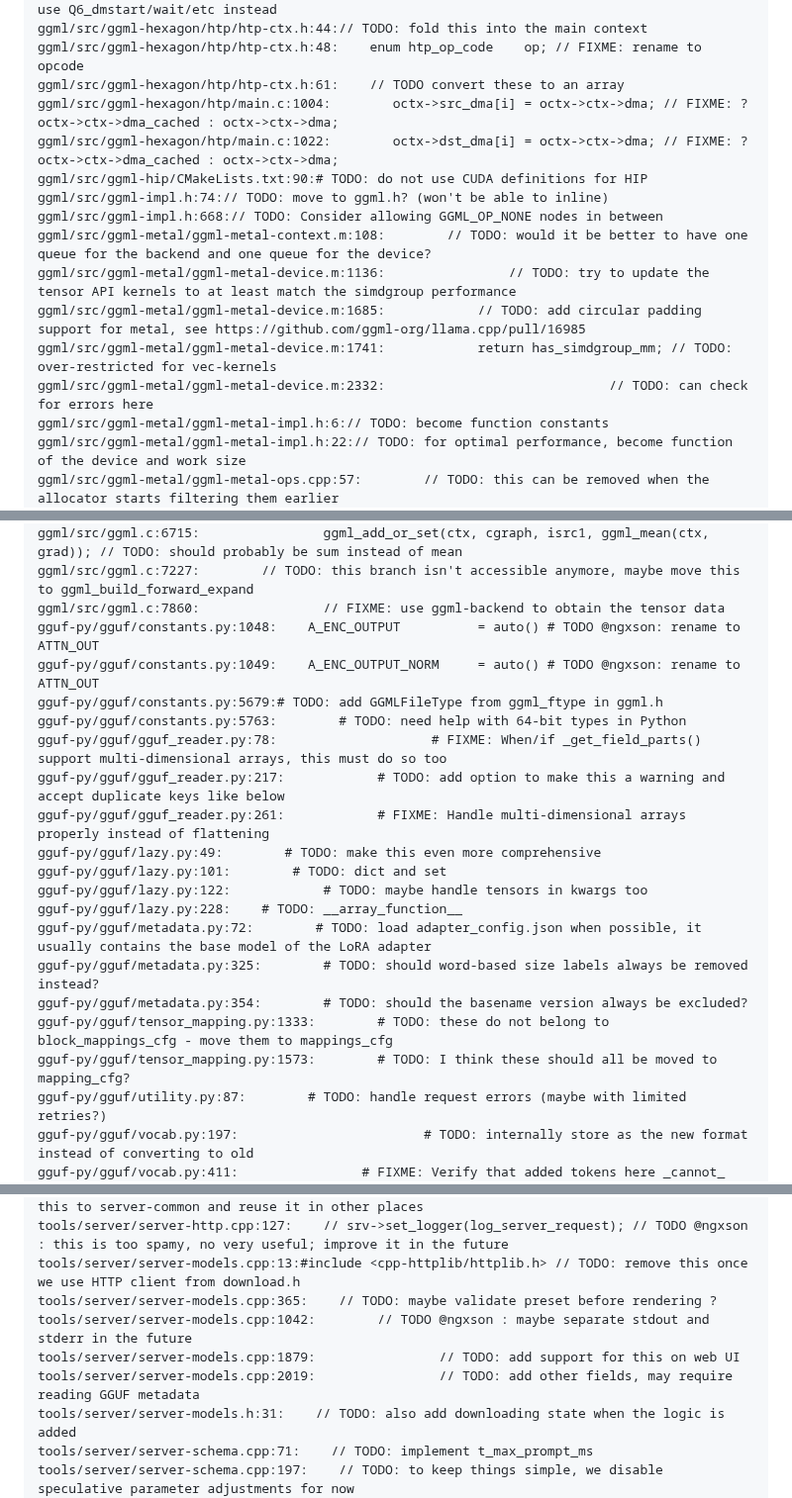
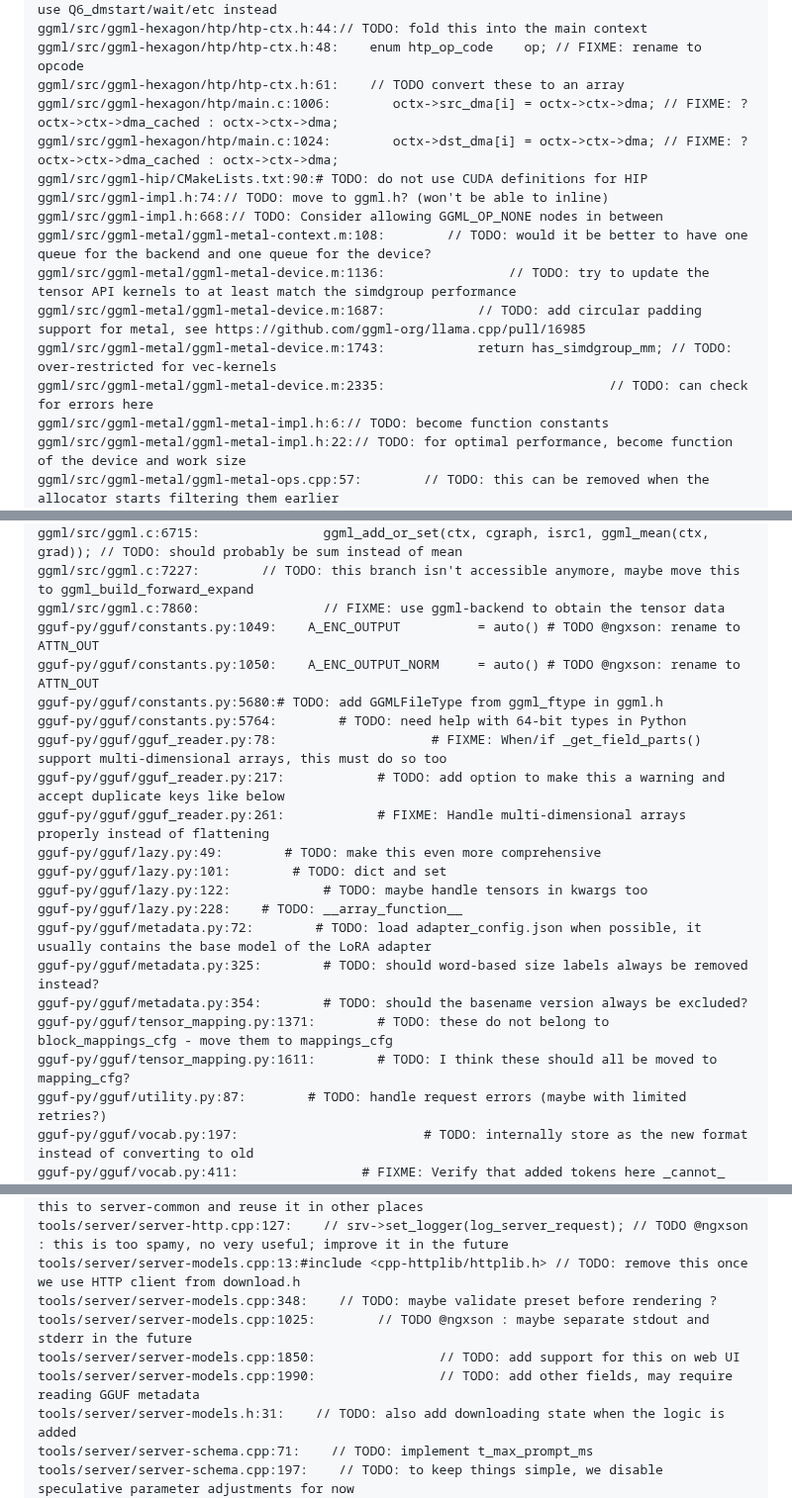
Before and after one commit to ggml-org/llama.cpp-dev, a Markdown page: README-todo-counts.md, 3 parts joined by grey strips. Shown at 99% size. GitHub-like rendering.

```diff
--- a/README-todo-counts.md
+++ b/README-todo-counts.md
@@ -719,16 +718,16 @@ ggml/src/ggml-hexagon/htp/dma-queue.h:120:// TODO: technically we don't need the
 ggml/src/ggml-hexagon/htp/htp-ctx.h:44:// TODO: fold this into the main context
 ggml/src/ggml-hexagon/htp/htp-ctx.h:48:    enum htp_op_code    op; // FIXME: rename to opcode
 ggml/src/ggml-hexagon/htp/htp-ctx.h:61:    // TODO convert these to an array
-ggml/src/ggml-hexagon/htp/main.c:1004:        octx->src_dma[i] = octx->ctx->dma; // FIXME: ? octx->ctx->dma_cached : octx->ctx->dma;
-ggml/src/ggml-hexagon/htp/main.c:1022:        octx->dst_dma[i] = octx->ctx->dma; // FIXME: ? octx->ctx->dma_cached : octx->ctx->dma;
+ggml/src/ggml-hexagon/htp/main.c:1006:        octx->src_dma[i] = octx->ctx->dma; // FIXME: ? octx->ctx->dma_cached : octx->ctx->dma;
+ggml/src/ggml-hexagon/htp/main.c:1024:        octx->dst_dma[i] = octx->ctx->dma; // FIXME: ? octx->ctx->dma_cached : octx->ctx->dma;
 ggml/src/ggml-hip/CMakeLists.txt:90:# TODO: do not use CUDA definitions for HIP
 ggml/src/ggml-impl.h:74:// TODO: move to ggml.h? (won't be able to inline)
 ggml/src/ggml-impl.h:668:// TODO: Consider allowing GGML_OP_NONE nodes in between
 ggml/src/ggml-metal/ggml-metal-context.m:108:        // TODO: would it be better to have one queue for the backend and one queue for the device?
 ggml/src/ggml-metal/ggml-metal-device.m:1136:                // TODO: try to update the tensor API kernels to at least match the simdgroup performance
-ggml/src/ggml-metal/ggml-metal-device.m:1685:            // TODO: add circular padding support for metal, see https://github.com/ggml-org/llama.cpp/pull/16985
-ggml/src/ggml-metal/ggml-metal-device.m:1741:            return has_simdgroup_mm; // TODO: over-restricted for vec-kernels
-ggml/src/ggml-metal/ggml-metal-device.m:2332:                             // TODO: can check for errors here
+ggml/src/ggml-metal/ggml-metal-device.m:1687:            // TODO: add circular padding support for metal, see https://github.com/ggml-org/llama.cpp/pull/16985
+ggml/src/ggml-metal/ggml-metal-device.m:1743:            return has_simdgroup_mm; // TODO: over-restricted for vec-kernels
+ggml/src/ggml-metal/ggml-metal-device.m:2335:                             // TODO: can check for errors here
 ggml/src/ggml-metal/ggml-metal-impl.h:6:// TODO: become function constants
 ggml/src/ggml-metal/ggml-metal-impl.h:22:// TODO: for optimal performance, become function of the device and work size
 ggml/src/ggml-metal/ggml-metal-ops.cpp:57:        // TODO: this can be removed when the allocator starts filtering them earlier
@@ -837,10 +836,10 @@ ggml/src/ggml.c:6633:        struct ggml_tensor * a_zero = ggml_scale(ctx, src,
 ggml/src/ggml.c:6715:                ggml_add_or_set(ctx, cgraph, isrc1, ggml_mean(ctx, grad)); // TODO: should probably be sum instead of mean
 ggml/src/ggml.c:7227:        // TODO: this branch isn't accessible anymore, maybe move this to ggml_build_forward_expand
 ggml/src/ggml.c:7860:                // FIXME: use ggml-backend to obtain the tensor data
-gguf-py/gguf/constants.py:1048:    A_ENC_OUTPUT          = auto() # TODO @ngxson: rename to ATTN_OUT
-gguf-py/gguf/constants.py:1049:    A_ENC_OUTPUT_NORM     = auto() # TODO @ngxson: rename to ATTN_OUT
-gguf-py/gguf/constants.py:5679:# TODO: add GGMLFileType from ggml_ftype in ggml.h
-gguf-py/gguf/constants.py:5763:        # TODO: need help with 64-bit types in Python
+gguf-py/gguf/constants.py:1049:    A_ENC_OUTPUT          = auto() # TODO @ngxson: rename to ATTN_OUT
+gguf-py/gguf/constants.py:1050:    A_ENC_OUTPUT_NORM     = auto() # TODO @ngxson: rename to ATTN_OUT
+gguf-py/gguf/constants.py:5680:# TODO: add GGMLFileType from ggml_ftype in ggml.h
+gguf-py/gguf/constants.py:5764:        # TODO: need help with 64-bit types in Python
 gguf-py/gguf/gguf_reader.py:78:                    # FIXME: When/if _get_field_parts() support multi-dimensional arrays, this must do so too
 gguf-py/gguf/gguf_reader.py:217:            # TODO: add option to make this a warning and accept duplicate keys like below
 gguf-py/gguf/gguf_reader.py:261:            # FIXME: Handle multi-dimensional arrays properly instead of flattening
@@ -851,8 +850,8 @@ gguf-py/gguf/lazy.py:228:    # TODO: __array_function__
 gguf-py/gguf/metadata.py:72:        # TODO: load adapter_config.json when possible, it usually contains the base model of the LoRA adapter
 gguf-py/gguf/metadata.py:325:        # TODO: should word-based size labels always be removed instead?
 gguf-py/gguf/metadata.py:354:        # TODO: should the basename version always be excluded?
-gguf-py/gguf/tensor_mapping.py:1333:        # TODO: these do not belong to block_mappings_cfg - move them to mappings_cfg
-gguf-py/gguf/tensor_mapping.py:1573:        # TODO: I think these should all be moved to mapping_cfg?
+gguf-py/gguf/tensor_mapping.py:1371:        # TODO: these do not belong to block_mappings_cfg - move them to mappings_cfg
+gguf-py/gguf/tensor_mapping.py:1611:        # TODO: I think these should all be moved to mapping_cfg?
 gguf-py/gguf/utility.py:87:        # TODO: handle request errors (maybe with limited retries?)
 gguf-py/gguf/vocab.py:197:                        # TODO: internally store as the new format instead of converting to old
 gguf-py/gguf/vocab.py:411:                # FIXME: Verify that added tokens here _cannot_ overlap with the main vocab.
@@ -1223,10 +1220,10 @@ tools/server/server-context.cpp:4878:            tokenized_prompts[0].get_tokens
 tools/server/server-context.cpp:5504:    // TODO @ngxson : refactor this code block, move this to server-common and reuse it in other places
 tools/server/server-http.cpp:127:    // srv->set_logger(log_server_request); // TODO @ngxson : this is too spamy, no very useful; improve it in the future
 tools/server/server-models.cpp:13:#include <cpp-httplib/httplib.h> // TODO: remove this once we use HTTP client from download.h
-tools/server/server-models.cpp:365:    // TODO: maybe validate preset before rendering ?
-tools/server/server-models.cpp:1042:        // TODO @ngxson : maybe separate stdout and stderr in the future
-tools/server/server-models.cpp:1879:                // TODO: add support for this on web UI
-tools/server/server-models.cpp:2019:                // TODO: add other fields, may require reading GGUF metadata
+tools/server/server-models.cpp:348:    // TODO: maybe validate preset before rendering ?
+tools/server/server-models.cpp:1025:        // TODO @ngxson : maybe separate stdout and stderr in the future
+tools/server/server-models.cpp:1850:                // TODO: add support for this on web UI
+tools/server/server-models.cpp:1990:                // TODO: add other fields, may require reading GGUF metadata
 tools/server/server-models.h:31:    // TODO: also add downloading state when the logic is added
 tools/server/server-schema.cpp:71:    // TODO: implement t_max_prompt_ms
 tools/server/server-schema.cpp:197:    // TODO: to keep things simple, we disable speculative parameter adjustments for now
```
Also changed, not shown: other parts of README-todo-counts.md (+343 -346 lines), todo-counts.png, 1 other file.
